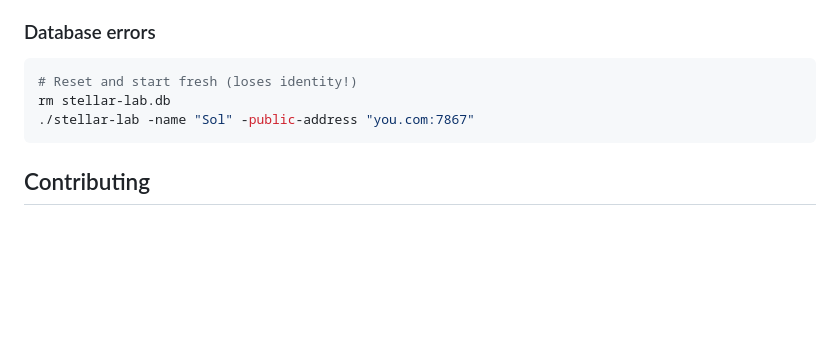
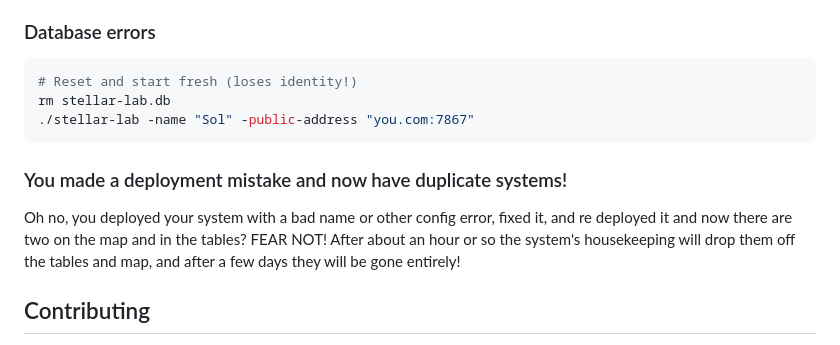
Before and after one commit to sargonas/stellar-lab, a Markdown page: README.md, the part around the change. Rendered like a GitHub page; blank space fills up the shorter version.

````diff
--- a/README.md
+++ b/README.md
@@ -308,6 +308,10 @@ rm stellar-lab.db
 ./stellar-lab -name "Sol" -public-address "you.com:7867"
 ```
 
+### You made a deployment mistake and now have duplicate systems!
+
+Oh no, you deployed your system with a bad name or other config error, fixed it, and re deployed it and now there are two on the map and in the tables? FEAR NOT! After about an hour or so the system's housekeeping will drop them off the tables and map, and after a few days they will be gone entirely!
+
 ## Contributing
 
 1. Fork the repository
````
